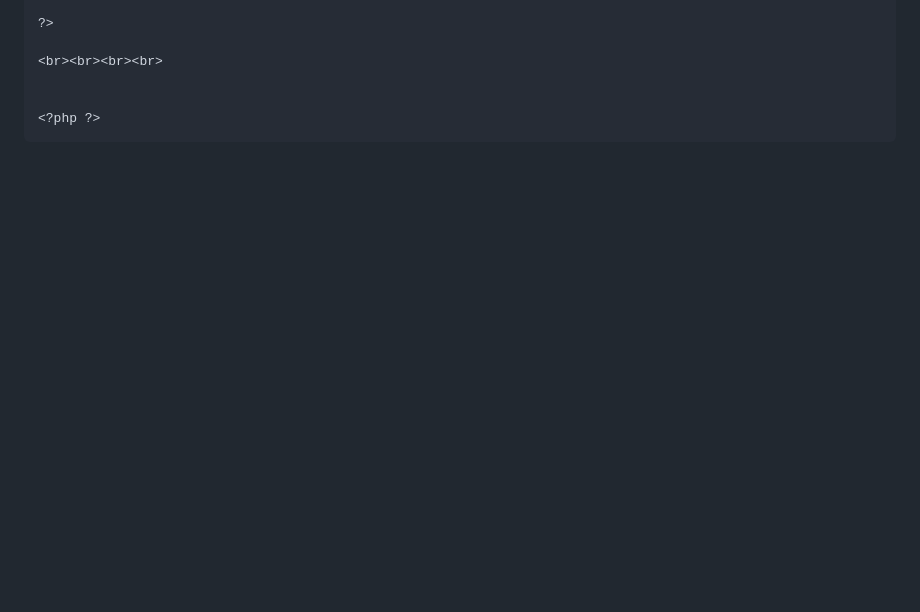
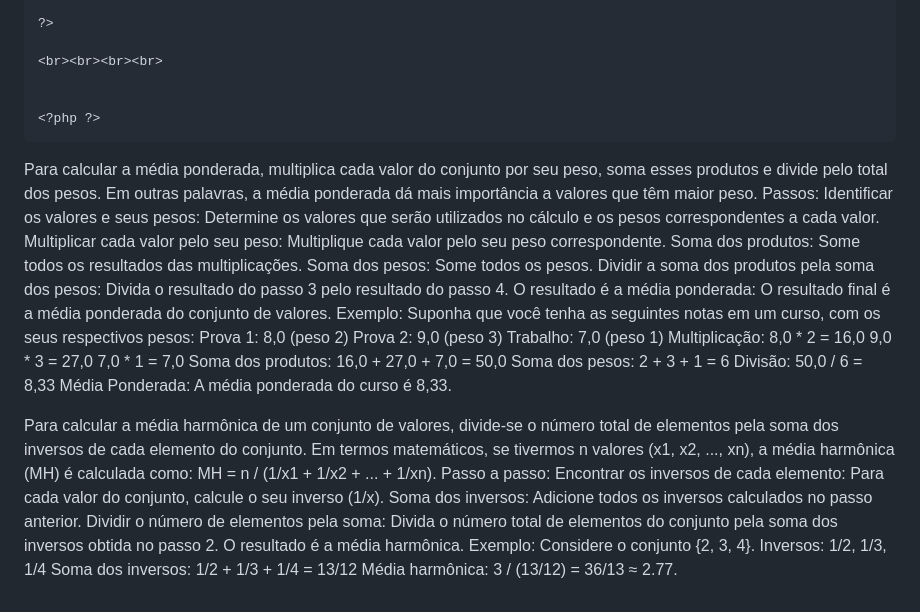
Before and after one commit to CristianVieira27/info_php_25, a Markdown page: README.md, the part around the change. Drawn GitHub-style; blank space fills up the shorter version.

Commit message:
Adição de informações

```diff
--- a/README.md
+++ b/README.md
@@ -198,3 +198,42 @@ Exemplos com Operadores de atribuição
     <?php ?>
 </body>
 </html>
+
+Para calcular a média ponderada, multiplica cada valor do conjunto por seu peso, soma esses produtos e divide pelo total dos pesos. Em outras palavras, a média ponderada dá mais importância a valores que têm maior peso.
+Passos:
+Identificar os valores e seus pesos: Determine os valores que serão utilizados no cálculo e os pesos correspondentes a cada valor.
+Multiplicar cada valor pelo seu peso: Multiplique cada valor pelo seu peso correspondente.
+Soma dos produtos: Some todos os resultados das multiplicações.
+Soma dos pesos: Some todos os pesos.
+Dividir a soma dos produtos pela soma dos pesos: Divida o resultado do passo 3 pelo resultado do passo 4.
+O resultado é a média ponderada: O resultado final é a média ponderada do conjunto de valores.
+Exemplo:
+Suponha que você tenha as seguintes notas em um curso, com os seus respectivos pesos:
+Prova 1: 8,0 (peso 2)
+Prova 2: 9,0 (peso 3)
+Trabalho: 7,0 (peso 1)
+Multiplicação:
+8,0 * 2 = 16,0
+9,0 * 3 = 27,0
+7,0 * 1 = 7,0
+Soma dos produtos:
+16,0 + 27,0 + 7,0 = 50,0
+Soma dos pesos:
+2 + 3 + 1 = 6
+Divisão:
+50,0 / 6 = 8,33
+Média Ponderada: A média ponderada do curso é 8,33.
+
+
+
+Para calcular a média harmônica de um conjunto de valores, divide-se o número total de elementos pela soma dos inversos de cada elemento do conjunto. Em termos matemáticos, se tivermos n valores (x1, x2, ..., xn), a média harmônica (MH) é calculada como:
+MH = n / (1/x1 + 1/x2 + ... + 1/xn).
+Passo a passo:
+Encontrar os inversos de cada elemento: Para cada valor do conjunto, calcule o seu inverso (1/x).
+Soma dos inversos: Adicione todos os inversos calculados no passo anterior.
+Dividir o número de elementos pela soma: Divida o número total de elementos do conjunto pela soma dos inversos obtida no passo 2. O resultado é a média harmônica.
+Exemplo:
+Considere o conjunto {2, 3, 4}.
+Inversos: 1/2, 1/3, 1/4
+Soma dos inversos: 1/2 + 1/3 + 1/4 = 13/12
+Média harmônica: 3 / (13/12) = 36/13 ≈ 2.77.
```
